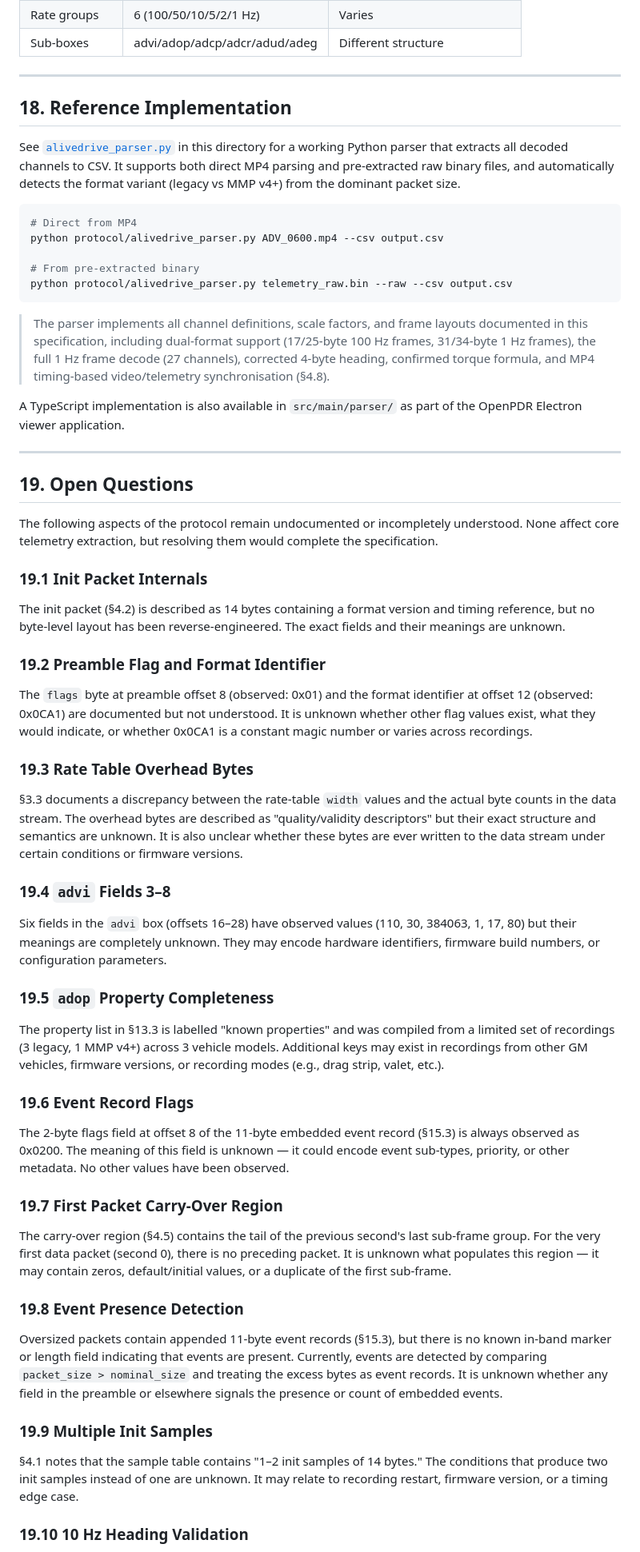
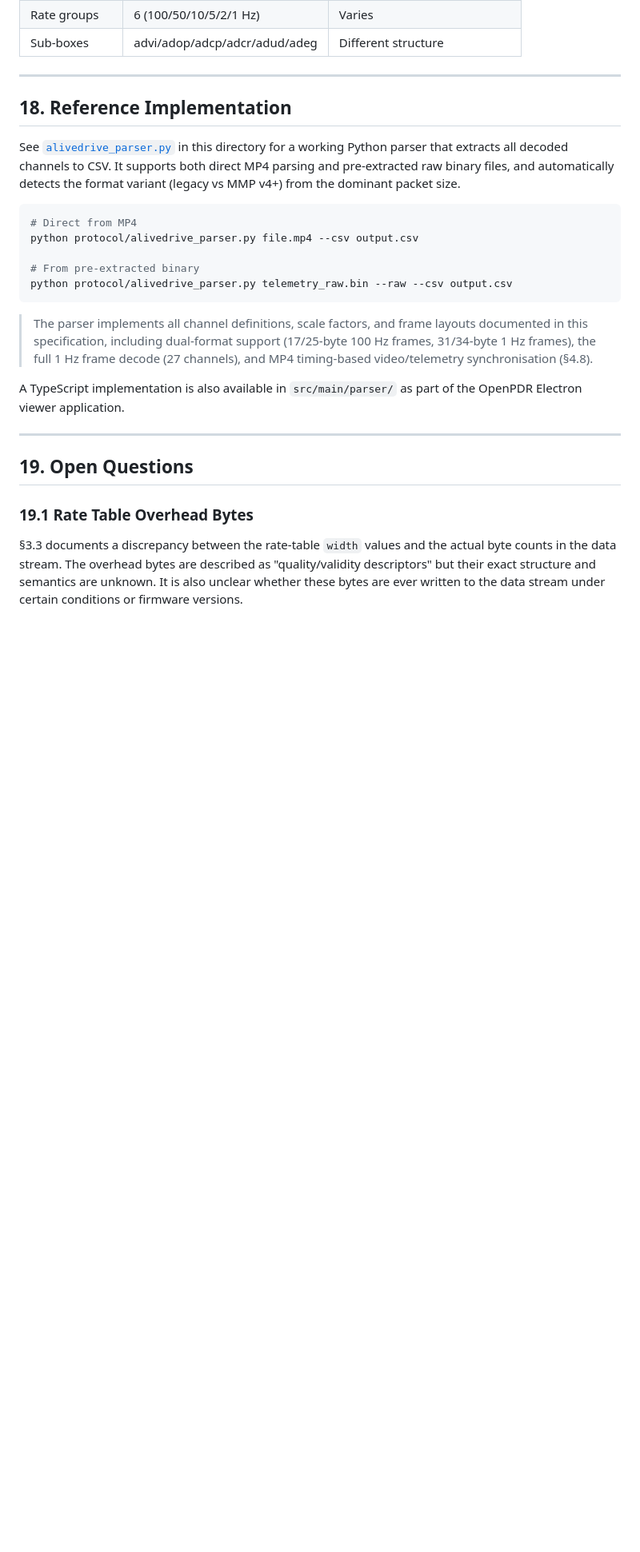
Before and after one commit to rhizocode/OpenPDR, a Markdown page: protocol/ALIVEDRIVE_FORMAT.md, the part around one of its changes. Shown at 80% size. GitHub-like rendering; blank space fills up the shorter version.

````diff
--- a/protocol/ALIVEDRIVE_FORMAT.md
+++ b/protocol/ALIVEDRIVE_FORMAT.md
@@ -1457,7 +1441,7 @@ pre-extracted raw binary files, and automatically detects the format variant
 
 ```bash
 # Direct from MP4
-python protocol/alivedrive_parser.py ADV_0600.mp4 --csv output.csv
+python protocol/alivedrive_parser.py file.mp4 --csv output.csv
 
 # From pre-extracted binary
 python protocol/alivedrive_parser.py telemetry_raw.bin --raw --csv output.csv
@@ -1466,8 +1450,8 @@ python protocol/alivedrive_parser.py telemetry_raw.bin --raw --csv output.csv
 > The parser implements all channel definitions, scale factors, and frame
 > layouts documented in this specification, including dual-format support
 > (17/25-byte 100 Hz frames, 31/34-byte 1 Hz frames), the full 1 Hz frame
-> decode (27 channels), corrected 4-byte heading, confirmed torque formula,
-> and MP4 timing-based video/telemetry synchronisation (§4.8).
+> decode (27 channels), and MP4 timing-based video/telemetry synchronisation
+> (§4.8).
 
 A TypeScript implementation is also available in `src/main/parser/` as
 part of the OpenPDR Electron viewer application.
@@ -1476,24 +1460,7 @@ part of the OpenPDR Electron viewer application.
 
 ## 19. Open Questions
 
-The following aspects of the protocol remain undocumented or incompletely
-understood. None affect core telemetry extraction, but resolving them would
-complete the specification.
-
-### 19.1 Init Packet Internals
-
-The init packet (§4.2) is described as 14 bytes containing a format version and
-timing reference, but no byte-level layout has been reverse-engineered. The
-exact fields and their meanings are unknown.
-
-### 19.2 Preamble Flag and Format Identifier
-
-The `flags` byte at preamble offset 8 (observed: 0x01) and the format
-identifier at offset 12 (observed: 0x0CA1) are documented but not understood.
-It is unknown whether other flag values exist, what they would indicate, or
-whether 0x0CA1 is a constant magic number or varies across recordings.
-
-### 19.3 Rate Table Overhead Bytes
+### 19.1 Rate Table Overhead Bytes
 
 §3.3 documents a discrepancy between the rate-table `width` values and the
 actual byte counts in the data stream. The overhead bytes are described as
@@ -1501,46 +1468,3 @@ actual byte counts in the data stream. The overhead bytes are described as
 unknown. It is also unclear whether these bytes are ever written to the data
 stream under certain conditions or firmware versions.
 
-### 19.4 `advi` Fields 3–8
-
-Six fields in the `advi` box (offsets 16–28) have observed values (110, 30,
-384063, 1, 17, 80) but their meanings are completely unknown. They may encode
-hardware identifiers, firmware build numbers, or configuration parameters.
-
-### 19.5 `adop` Property Completeness
-
-The property list in §13.3 is labelled "known properties" and was compiled from
-a limited set of recordings (3 legacy, 1 MMP v4+) across 3 vehicle models.
-Additional keys may exist in recordings from other GM vehicles, firmware
-versions, or recording modes (e.g., drag strip, valet, etc.).
-
-### 19.6 Event Record Flags
-
-The 2-byte flags field at offset 8 of the 11-byte embedded event record (§15.3)
-is always observed as 0x0200. The meaning of this field is unknown — it could
-encode event sub-types, priority, or other metadata. No other values have been
-observed.
-
-### 19.7 First Packet Carry-Over Region
-
-The carry-over region (§4.5) contains the tail of the previous second's last
-sub-frame group. For the very first data packet (second 0), there is no
-preceding packet. It is unknown what populates this region — it may contain
-zeros, default/initial values, or a duplicate of the first sub-frame.
-
-### 19.8 Event Presence Detection
-
-Oversized packets contain appended 11-byte event records (§15.3), but there is
-no known in-band marker or length field indicating that events are present.
-Currently, events are detected by comparing `packet_size > nominal_size` and
-treating the excess bytes as event records. It is unknown whether any field in
-the preamble or elsewhere signals the presence or count of embedded events.
-
-### 19.9 Multiple Init Samples
-
-§4.1 notes that the sample table contains "1–2 init samples of 14 bytes." The
-conditions that produce two init samples instead of one are unknown. It may
-relate to recording restart, firmware version, or a timing edge case.
-
-### 19.10 10 Hz Heading Validation
-
````
Also changed, not shown: other parts of protocol/ALIVEDRIVE_FORMAT.md (+93 -109 lines).
